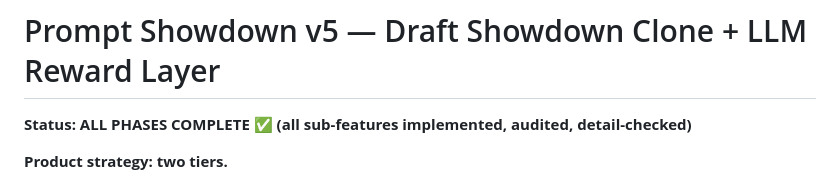
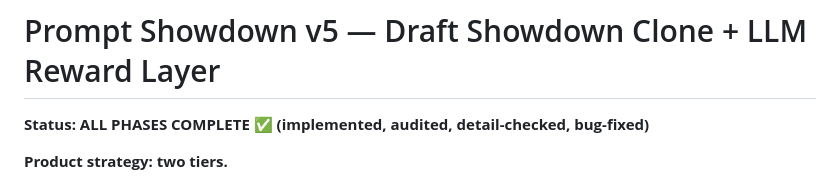
Before and after one commit to tassiost/promptshowdown, a Markdown page: PLAN.md, the part around the change. GitHub-like rendering.

Commit message:
docs: update status to 'bug-fixed' after code quality audit
Generated with [Devin](https://devin.ai)

Co-Authored-By: Devin <158243242+devin-ai-integration[bot]@users.noreply.github.com>

```diff
--- a/PLAN.md
+++ b/PLAN.md
@@ -1,6 +1,6 @@
 # Prompt Showdown v5 — Draft Showdown Clone + LLM Reward Layer
 
-**Status: ALL PHASES COMPLETE ✅ (all sub-features implemented, audited, detail-checked)**
+**Status: ALL PHASES COMPLETE ✅ (implemented, audited, detail-checked, bug-fixed)**
 
 **Product strategy: two tiers.**
 
```
